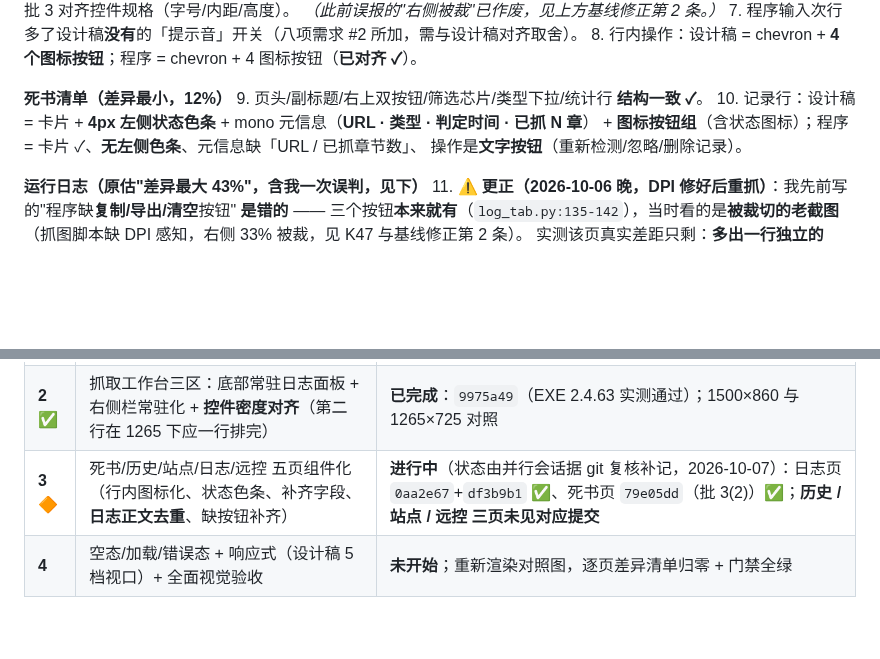
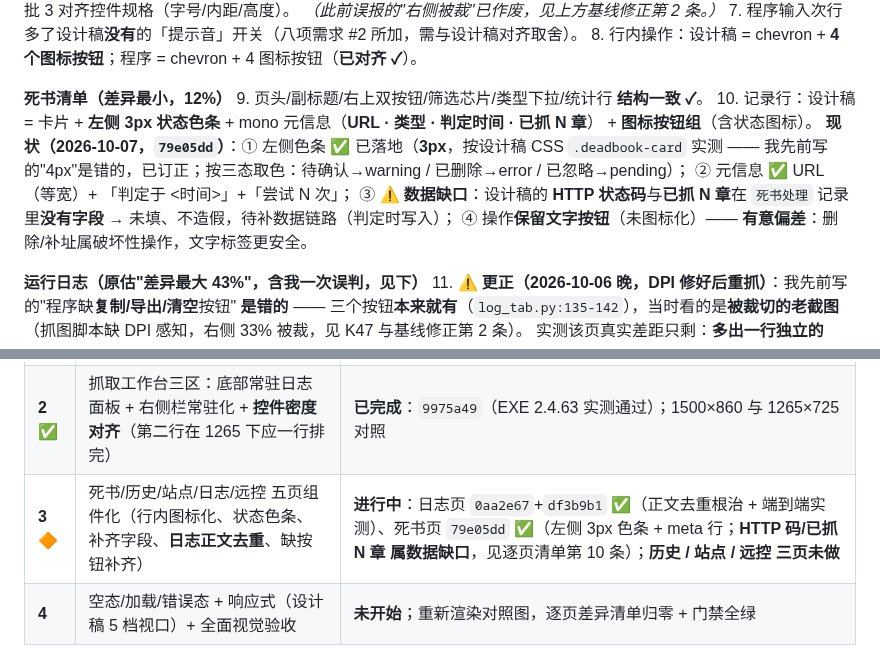
Before and after one commit to HHH-SABER/book-crawler, a Markdown page: 文档/实施计划.md, 2 parts joined by grey strips. Drawn GitHub-style; blank space fills up the shorter version.

```diff
--- a/文档/实施计划.md
+++ b/文档/实施计划.md
@@ -121,9 +121,14 @@
 
 **死书清单（差异最小，12%）**
 9. 页头/副标题/右上双按钮/筛选芯片/类型下拉/统计行 **结构一致 ✓**。
-10. 记录行：设计稿 = 卡片 + **4px 左侧状态色条** + mono 元信息（**URL · 类型 · 判定时间 · 已抓 N 章**）
-    + **图标按钮组**（含状态图标）；程序 = 卡片 ✓、**无左侧色条**、元信息缺「URL / 已抓章节数」、
-    操作是**文字按钮**（重新检测/忽略/删除记录）。
+10. 记录行：设计稿 = 卡片 + **左侧 3px 状态色条** + mono 元信息（**URL · 类型 · 判定时间 · 已抓 N 章**）
+    + **图标按钮组**（含状态图标）。
+    **现状（2026-10-07，`79e05dd`）**：① 左侧色条 ✅ 已落地（**3px**，按设计稿 CSS `.deadbook-card`
+    实测 —— 我先前写的"4px"是错的，已订正；按三态取色：待确认→warning / 已删除→error / 已忽略→pending）；
+    ② 元信息 ✅ URL（等宽）+ 「判定于 <时间>」+「尝试 N 次」；
+    ③ **⚠️ 数据缺口**：设计稿的 **HTTP 状态码**与**已抓 N 章**在 `死书处理` 记录里**没有字段**
+    → 未填、不造假，待补数据链路（判定时写入）；
+    ④ 操作**保留文字按钮**（未图标化）—— **有意偏差**：删除/补址属破坏性操作，文字标签更安全。
 
 **运行日志（原估"差异最大 43%"，含我一次误判，见下）**
 11. **⚠️ 更正（2026-10-06 晚，DPI 修好后重抓）**：我先前写的"程序缺**复制/导出/清空**按钮"
@@ -145,7 +150,7 @@
 |---|---|---|
 | **1** ✅ | 顶栏（**52px** + 页内标题去重复版本号）+ 侧栏底部（**状态块 + 访问 GitHub 卡**）+ 订正"日志条"过期注释 | 已完成：741 单测全绿 + 真机抓图（日/夜）确认；**EXE 实测**见下 |
 | **2** ✅ | 抓取工作台三区：底部常驻日志面板 + 右侧栏常驻化 + **控件密度对齐**（第二行在 1265 下应一行排完） | **已完成**：`9975a49`（EXE 2.4.63 实测通过）；1500×860 与 1265×725 对照 |
-| **3** 🔶 | 死书/历史/站点/日志/远控 五页组件化（行内图标化、状态色条、补齐字段、**日志正文去重**、缺按钮补齐） | **进行中**（状态由并行会话据 git 复核补记，2026-10-07）：日志页 `0aa2e67`+`df3b9b1` ✅、死书页 `79e05dd`（批 3(2)）✅；**历史 / 站点 / 远控 三页未见对应提交** |
+| **3** 🔶 | 死书/历史/站点/日志/远控 五页组件化（行内图标化、状态色条、补齐字段、**日志正文去重**、缺按钮补齐） | **进行中**：日志页 `0aa2e67`+`df3b9b1` ✅（正文去重根治 + 端到端实测）、死书页 `79e05dd` ✅（左侧 3px 色条 + meta 行；**HTTP 码/已抓 N 章 属数据缺口**，见逐页清单第 10 条）；**历史 / 站点 / 远控 三页未做** |
 | **4** | 空态/加载/错误态 + 响应式（设计稿 5 档视口）+ 全面视觉验收 | **未开始**；重新渲染对照图，逐页差异清单归零 + 门禁全绿 |
 
 > 状态补记说明（2026-10-07，重复文件治理会话）：上表批 2/批 3 原先仍标着"未做"，
```
Also changed, not shown: 文档/踩坑总表.md (+53 -1 lines).
